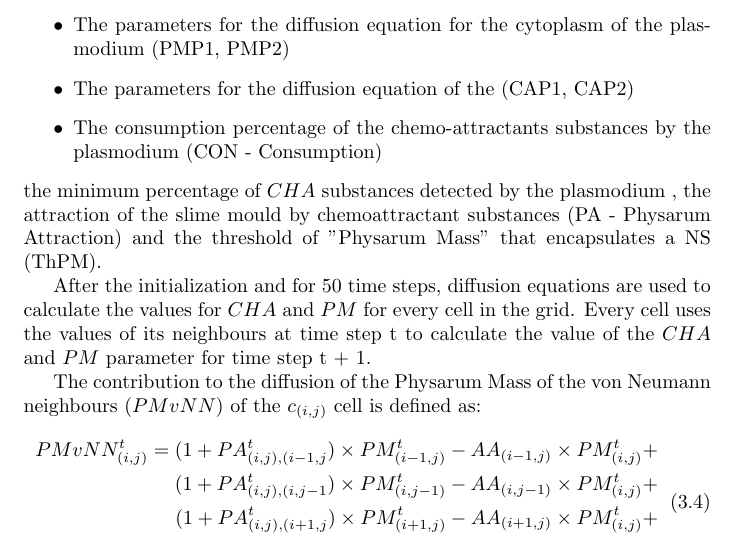
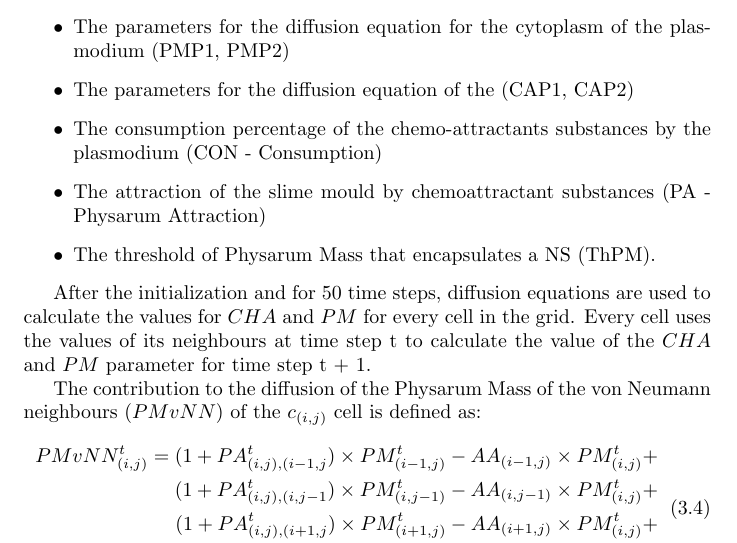
Before and after one commit to avivace/Physarum, a LaTeX document (docs/report.tex, which reads docs/3_model.tex): part of page 11 of 19, cut so that both start at the same text. Compiled offline with pdfLaTeX.

Commit message:
Update 3_model.tex

```diff
--- a/docs/3_model.tex
+++ b/docs/3_model.tex
@@ -48,8 +48,9 @@ The initialization step includes the definition of parameters that have a great
 	\item The parameters for the diffusion equation for the cytoplasm of the plasmodium (PMP1, PMP2)
 	\item The parameters for the diffusion equation of the  (CAP1, CAP2)
 	\item The consumption percentage of the chemo-attractants substances by the plasmodium (CON - Consumption)
+	\item The attraction of the slime mould by chemoattractant substances (PA - Physarum Attraction)
+	\item The threshold of Physarum Mass that encapsulates a NS (ThPM).
 \end{itemize}
-the minimum percentage of $CHA$ substances detected by the plasmodium ,  the attraction of the slime mould by chemoattractant substances (PA - Physarum Attraction) and the threshold of "Physarum Mass" that encapsulates a NS (ThPM).
 \par
 After the initialization and for 50 time steps, diffusion equations are used to calculate the values for $CHA$ and $PM$ for every cell in the grid. Every cell uses the values of its neighbours at time step t to calculate the value of the $CHA$ and $PM$ parameter for time step t + 1.
 \par
```
